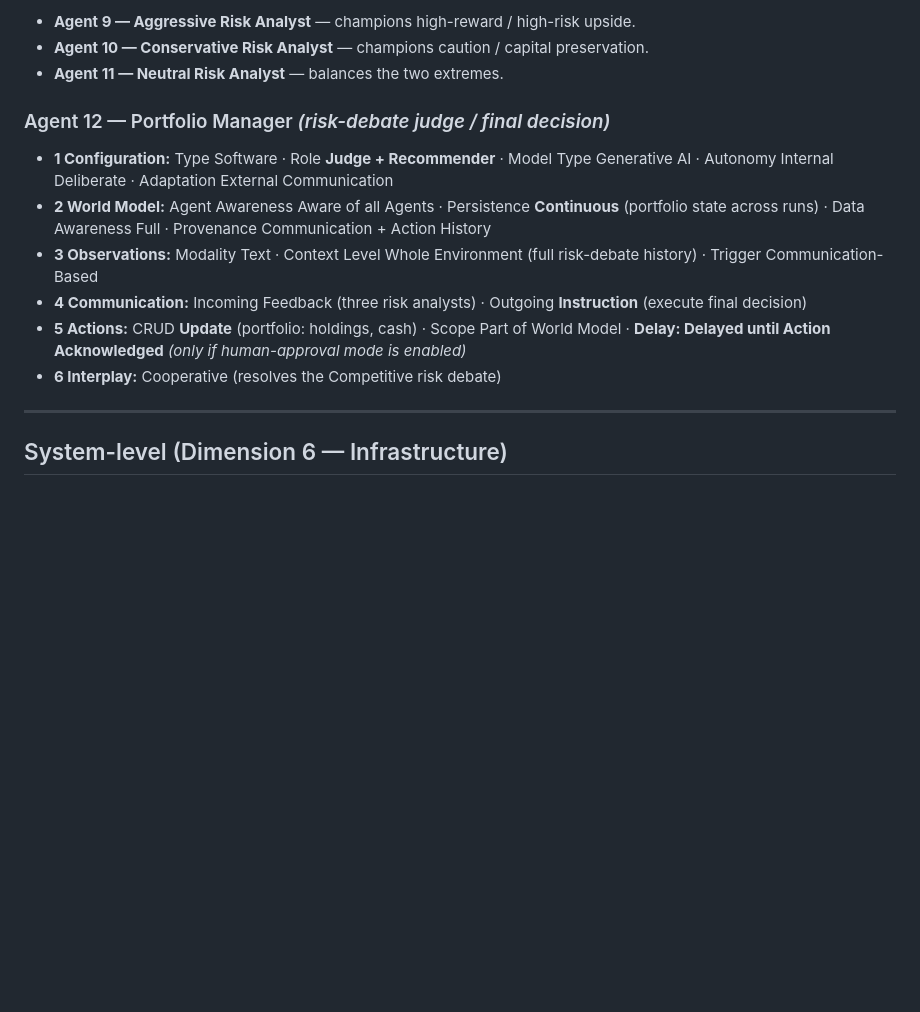
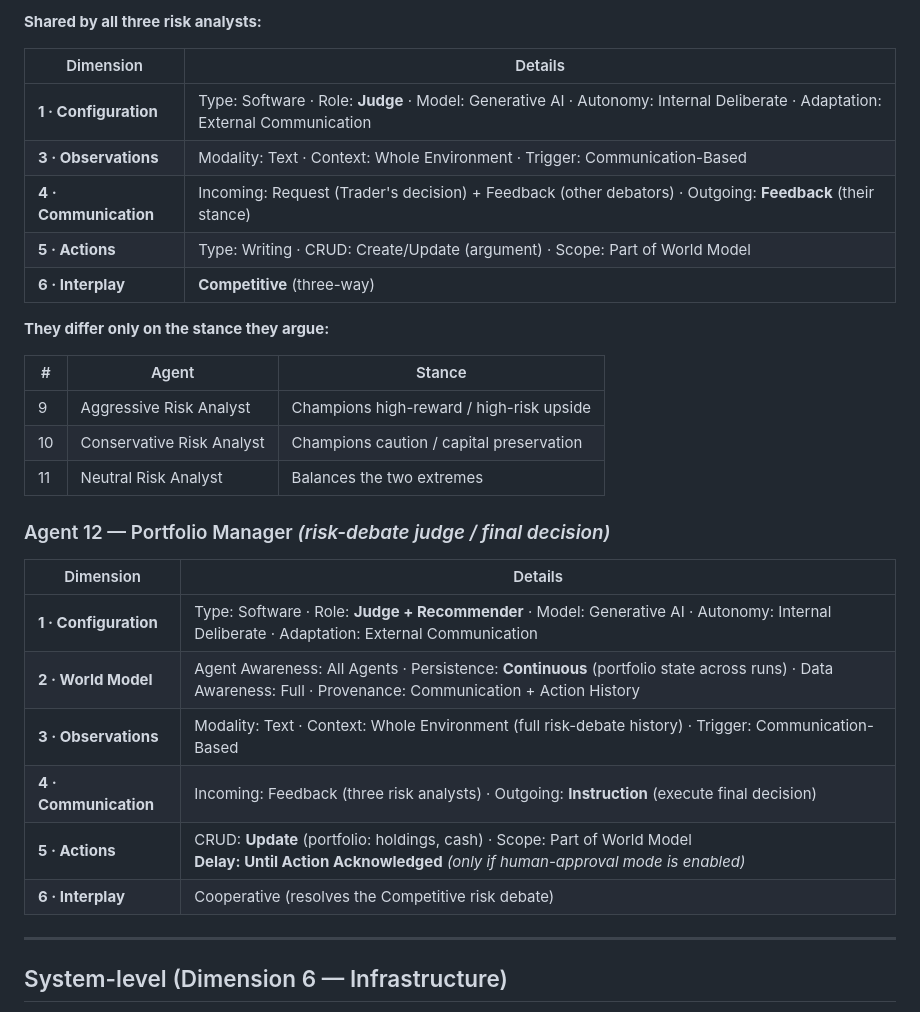
Before and after one commit to yilgara/pantheon, a Markdown page: docs/ROLES.md, the part around one of its changes. Drawn GitHub-style; blank space fills up the shorter version.

```diff
--- a/docs/ROLES.md
+++ b/docs/ROLES.md
@@ -155,16 +168,32 @@ debators), Outgoing **Feedback** (their stance) · Actions Writing, Create/Updat
 
-- **Agent 9 — Aggressive Risk Analyst** — champions high-reward / high-risk upside.
-- **Agent 10 — Conservative Risk Analyst** — champions caution / capital preservation.
-- **Agent 11 — Neutral Risk Analyst** — balances the two extremes.
+**Shared by all three risk analysts:**
+
+| Dimension | Details |
+|---|---|
+| **1 · Configuration** | Type: Software · Role: **Judge** · Model: Generative AI · Autonomy: Internal Deliberate · Adaptation: External Communication |
+| **3 · Observations** | Modality: Text · Context: Whole Environment · Trigger: Communication-Based |
+| **4 · Communication** | Incoming: Request (Trader's decision) + Feedback (other debators) · Outgoing: **Feedback** (their stance) |
+| **5 · Actions** | Type: Writing · CRUD: Create/Update (argument) · Scope: Part of World Model |
+| **6 · Interplay** | **Competitive** (three-way) |
+
+**They differ only on the stance they argue:**
+
+| # | Agent | Stance |
+|---|-------|--------|
+| 9 | Aggressive Risk Analyst | Champions high-reward / high-risk upside |
+| 10 | Conservative Risk Analyst | Champions caution / capital preservation |
+| 11 | Neutral Risk Analyst | Balances the two extremes |
 
 ### Agent 12 — Portfolio Manager  *(risk-debate judge / final decision)*
-- **1 Configuration:** Type Software · Role **Judge + Recommender** · Model Type Generative AI · Autonomy Internal Deliberate · Adaptation External Communication
-- **2 World Model:** Agent Awareness Aware of all Agents · Persistence **Continuous** (portfolio state across runs) · Data Awareness Full · Provenance Communication + Action History
-- **3 Observations:** Modality Text · Context Level Whole Environment (full risk-debate history) · Trigger Communication-Based
-- **4 Communication:** Incoming Feedback (three risk analysts) · Outgoing **Instruction** (execute final decision)
-- **5 Actions:** CRUD **Update** (portfolio: holdings, cash) · Scope Part of World Model ·
-  **Delay: Delayed until Action Acknowledged** *(only if human-approval mode is enabled)*
-- **6 Interplay:** Cooperative (resolves the Competitive risk debate)
+
+| Dimension | Details |
+|---|---|
+| **1 · Configuration** | Type: Software · Role: **Judge + Recommender** · Model: Generative AI · Autonomy: Internal Deliberate · Adaptation: External Communication |
+| **2 · World Model** | Agent Awareness: All Agents · Persistence: **Continuous** (portfolio state across runs) · Data Awareness: Full · Provenance: Communication + Action History |
+| **3 · Observations** | Modality: Text · Context: Whole Environment (full risk-debate history) · Trigger: Communication-Based |
+| **4 · Communication** | Incoming: Feedback (three risk analysts) · Outgoing: **Instruction** (execute final decision) |
+| **5 · Actions** | CRUD: **Update** (portfolio: holdings, cash) · Scope: Part of World Model<br>**Delay: Until Action Acknowledged** *(only if human-approval mode is enabled)* |
+| **6 · Interplay** | Cooperative (resolves the Competitive risk debate) |
 
 ---
 
```
Also changed, not shown: other parts of docs/ROLES.md (+64 -51 lines).
